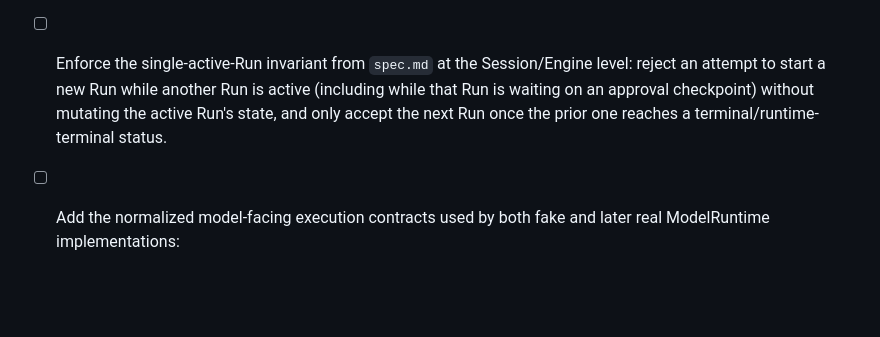
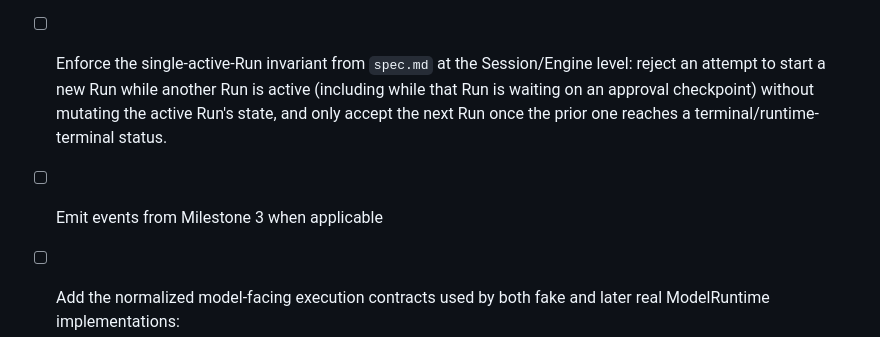
Before and after one commit to agentpm-dev/cli, a Markdown page: specs/2026-08-20-harness/tasks.md, the part around the change. Rendered like a GitHub page; blank space fills up the shorter version.

Commit message:
Update tasks

```diff
--- a/specs/2026-08-20-harness/tasks.md
+++ b/specs/2026-08-20-harness/tasks.md
@@ -222,6 +222,8 @@ This gives us the Harness command shell, portable contract corrections, strict `
 - [ ] Enforce the single-writer invariant: only `HarnessEngine` mutates authoritative `RunState`; runtimes/controllers return normalized results, proposals, or decisions for the Engine to validate and apply.
 - [ ] Support multiple sequential Runs inside one `HarnessSession`; create fresh RunState, Loop-step state, phase transcripts, PhaseResults, and per-Run usage for each Run while preserving Session-level services/identity/usage aggregation.
 - [ ] Enforce the single-active-Run invariant from `spec.md` at the Session/Engine level: reject an attempt to start a new Run while another Run is active (including while that Run is waiting on an approval checkpoint) without mutating the active Run's state, and only accept the next Run once the prior one reaches a terminal/runtime-terminal status.
+
+- [ ] Emit events from Milestone 3 when applicable
 
 - [ ] Add the normalized model-facing execution contracts used by both fake and later real ModelRuntime implementations:
     - `ModelRequest`,
```
